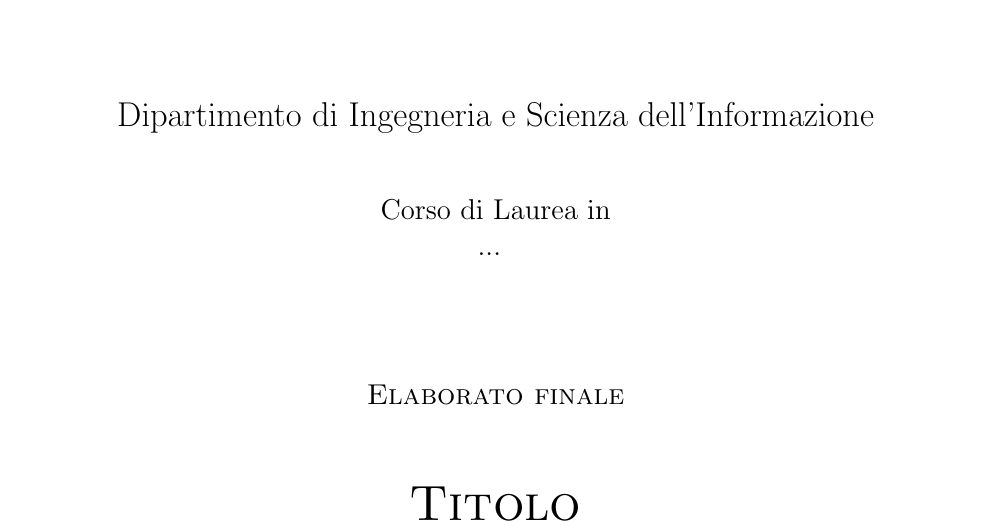
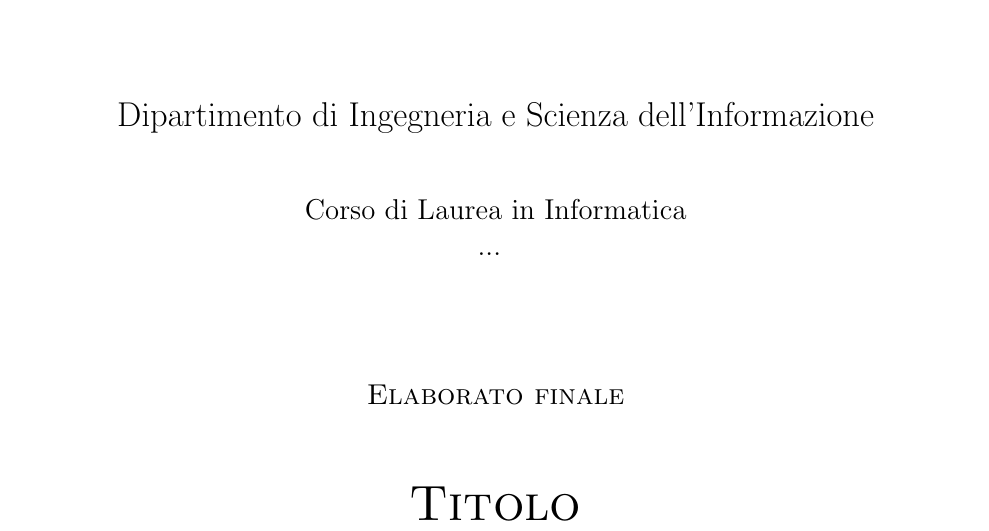
Before and after one commit to materight/bachelor-thesis, a LaTeX thesis (cognome_nome_laurea_aa.tex, which reads pagina_iniziale.tex): part of page 1 of 9, cut so that both start at the same text. Compiled offline with pdfLaTeX.

```diff
--- a/pagina_iniziale.tex
+++ b/pagina_iniziale.tex
@@ -12,7 +12,7 @@
   \LARGE{Dipartimento di Ingegneria e Scienza dell’Informazione\\}
 
   \vspace{1 cm}
-  \Large{Corso di Laurea in\\
+  \Large{Corso di Laurea in Informatica\\
     ...
     %Informatica
     %Ingegneria dell'Informazione e delle Comunicazioni
```
Also changed, not shown: cognome_nome_laurea_aa.pdf, cognome_nome_laurea_aa.tex (indentation only), pagina_iniziale.tex (4 more changed lines), 1 other file.
